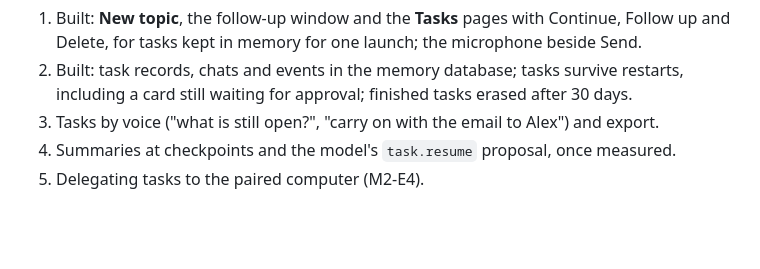
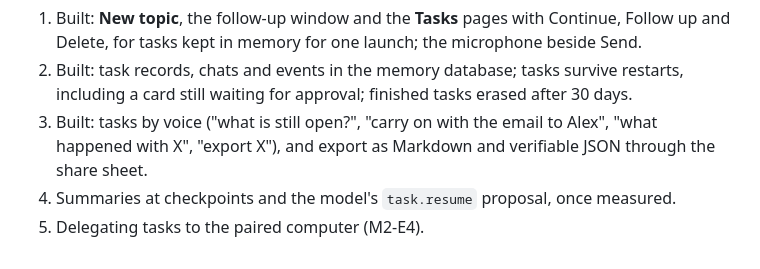
Before and after one commit to PooyaEimandar/PR3, a Markdown page: doc/architecture.md, the part around one of its changes. Rendered like a GitHub page; blank space fills up the shorter version.

Commit message:
doc: tasks step 3, by voice and export

```diff
--- a/doc/architecture.md
+++ b/doc/architecture.md
@@ -390,6 +390,6 @@ Tapping a task opens its chat, as the conversation showed it; **Back** returns t
 
 1. Built: **New topic**, the follow-up window and the **Tasks** pages with Continue, Follow up and Delete, for tasks kept in memory for one launch; the microphone beside Send.
 2. Built: task records, chats and events in the memory database; tasks survive restarts, including a card still waiting for approval; finished tasks erased after 30 days.
-3. Tasks by voice ("what is still open?", "carry on with the email to Alex") and export.
+3. Built: tasks by voice ("what is still open?", "carry on with the email to Alex", "what happened with X", "export X"), and export as Markdown and verifiable JSON through the share sheet.
 4. Summaries at checkpoints and the model's `task.resume` proposal, once measured.
 5. Delegating tasks to the paired computer (M2-E4).
```
Also changed, not shown: other parts of doc/architecture.md (+1 -1 lines), doc/changelog.md (+4 -0 lines), doc/development.md (+2 -0 lines).
